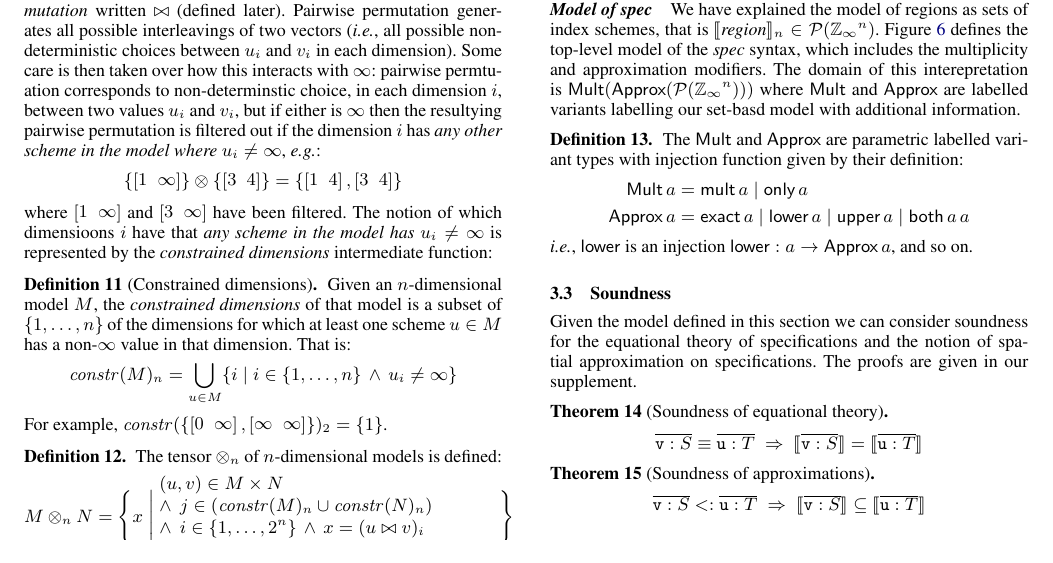
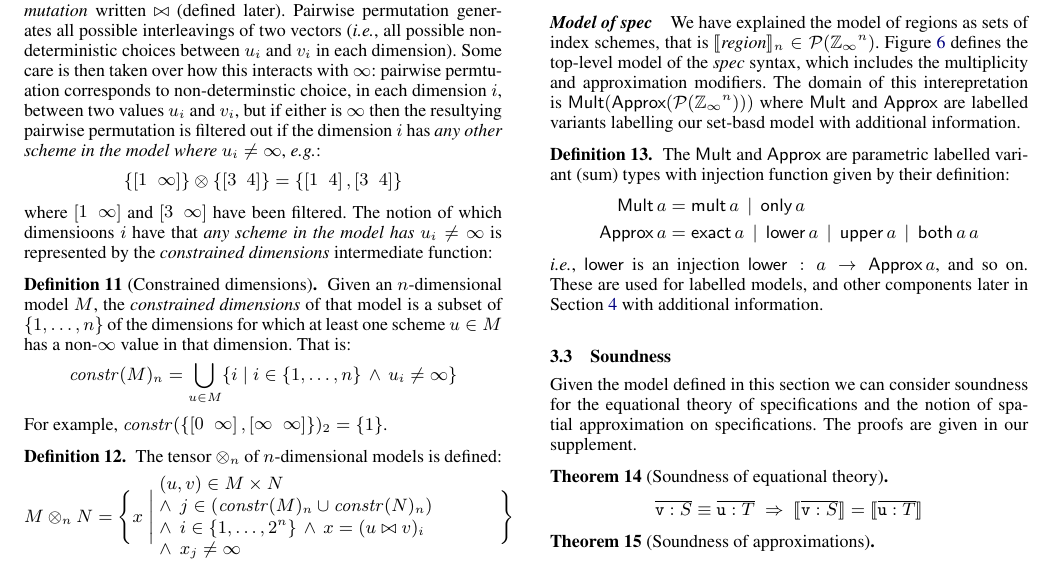
Before and after one commit to camfort/array-analyse, a LaTeX paper (paper.tex): part of page 6 of 12, cut so that both start at the same text. Compiled offline with pdfLaTeX; a missing font is replaced by an installed copy or a similar font; a LaTeX package or settings file that is missing is left out.

Commit message:
tweak to variants

```diff
--- a/paper.tex
+++ b/paper.tex
@@ -1325,16 +1325,17 @@ where $\textsf{Mult}$ and $\textsf{Approx}$ are labelled variants
 labelling our set-basd model with additional information.
 
 \begin{definition} The \textsf{Mult}
-and \textsf{Approx} are parametric labelled variant types
+and \textsf{Approx} are parametric labelled variant (sum) types
 with injection function given by their definition:
 %
 \begin{align*}
-\textsf{Mult} \, a & = \textsf{mult} \, a \mid \textsf{only} \, a \\
-\textsf{Approx} \, a & = \textsf{exact} \, a \mid \textsf{lower} \, a \mid
-\textsf{upper} \, a \mid \textsf{both} \, a \, a
+\textsf{Mult} \, a & = \textsf{mult} \, a \,\mid\, \textsf{only} \, a \\
+\textsf{Approx} \, a & = \textsf{exact} \, a \,\mid\, \textsf{lower} \, a \,\mid\,
+\textsf{upper} \, a \,\mid\, \textsf{both} \, a \, a
 \end{align*}
 \ie{}, $\mathsf{lower}$ is an injection $\mathsf{lower} : a \rightarrow \mathsf{Approx} \, a$, and so
-on.
+on. These are used for labelled models, and other components later in
+Section~\ref{sec:analysis} with additional information.
 \label{def:mult-and-approx}
 \end{definition}
 %
```
